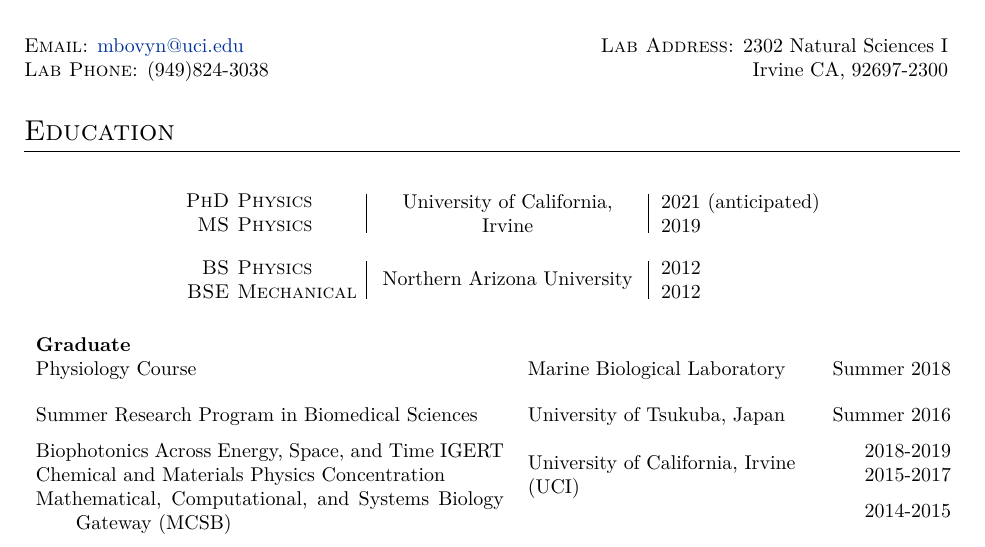
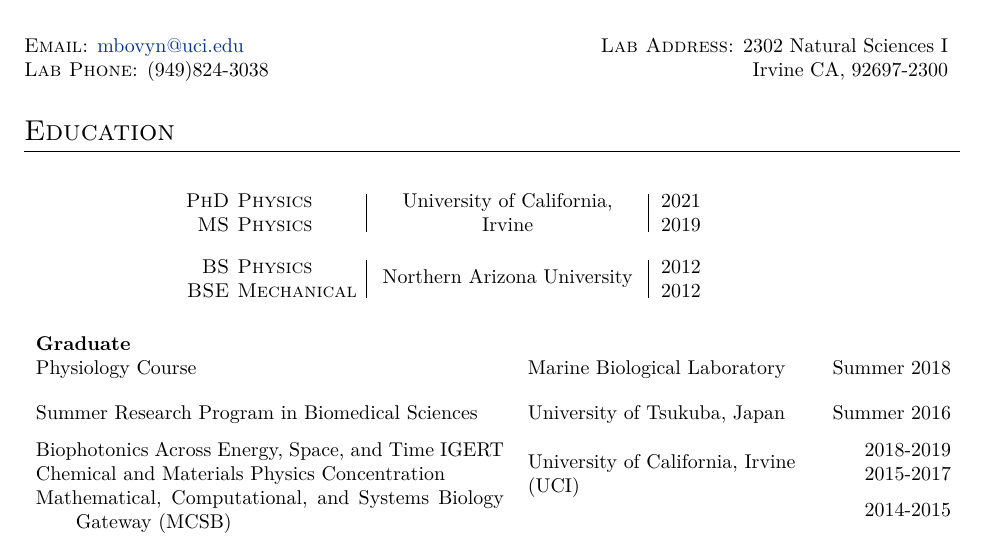
Before and after one commit to mbovyn/CV, a LaTeX CV (cv.tex): part of page 1 of 6, cut so that both start at the same text. Compiled offline with XeLaTeX.

Commit message:
PhD no longer anticipated

```diff
--- a/cv.tex
+++ b/cv.tex
@@ -202,7 +202,7 @@
 &
 \begin{minipage}{.2\textwidth}
 \raggedright
-2021 (anticipated) \\
+2021 \\
 2019
 \end{minipage}
 \end{tabularx}
```
Also changed, not shown: cv.pdf.
